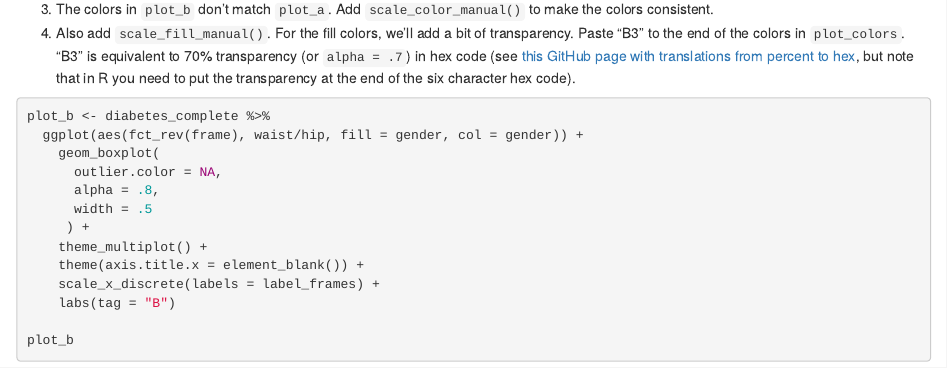
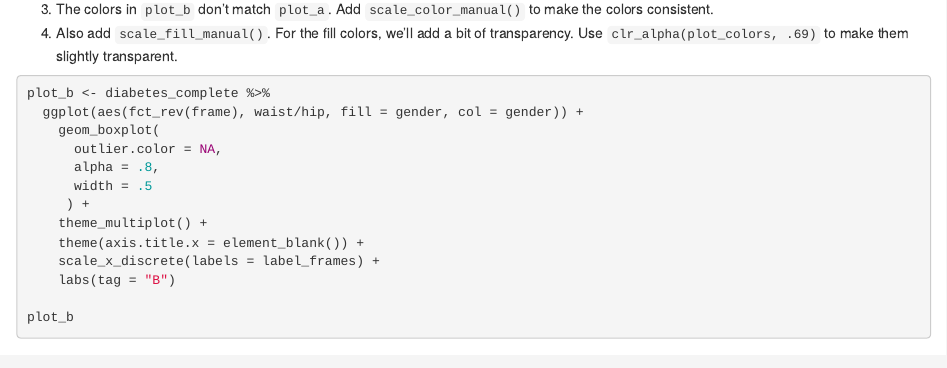
Before and after one commit to emptyfield-ds/designing_data_viz, an R Markdown document (exercises.Rmd): the page in a window 1100 px wide, from 7570 px down. Rendered offline with R 4.5, knitr and Pandoc, with nearby package versions; some code elsewhere in the file could not run offline.

Commit message:
Render module: 2022-01-14 15:24:16

````diff
--- a/exercises.Rmd
+++ b/exercises.Rmd
@@ -340,7 +340,7 @@ plot_a
 ```
 
 3. The colors in `plot_b` don't match `plot_a`. Add `scale_color_manual()` to make the colors consistent.
-4. Also add `scale_fill_manual()`. For the fill colors, we'll add a bit of transparency. Paste "B3" to the end of the colors in `plot_colors`. "B3" is equivalent to 70% transparency (or `alpha = .7`) in hex code (see [this GitHub page with translations from percent to hex](https://gist.github.com/lopspower/03fb1cc0ac9f32ef38f4), but note that in R you need to put the transparency at the end of the six character hex code).
+4. Also add `scale_fill_manual()`. For the fill colors, we'll add a bit of transparency. Use `clr_alpha(plot_colors, .69)` to make them slightly transparent.
 
 
 ```{r}
````
Also changed, not shown: exercises.Rmd (2 more changed lines).
